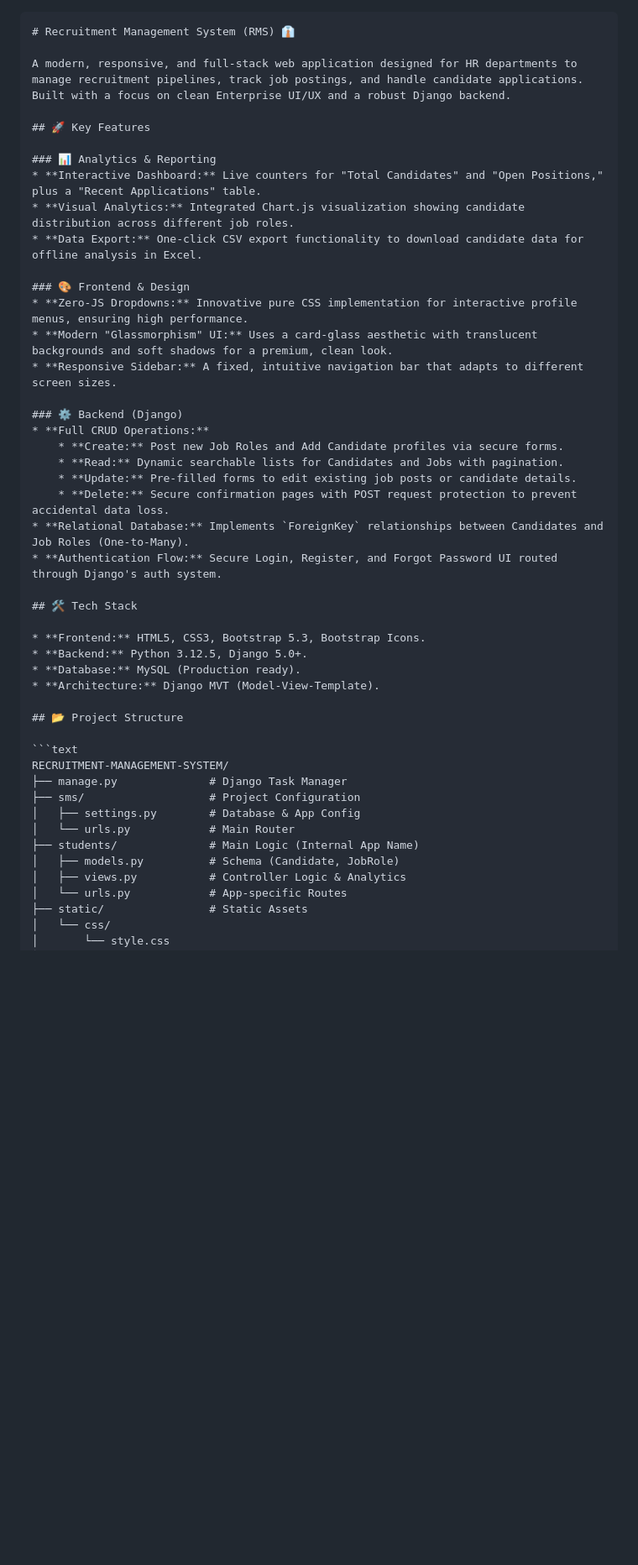
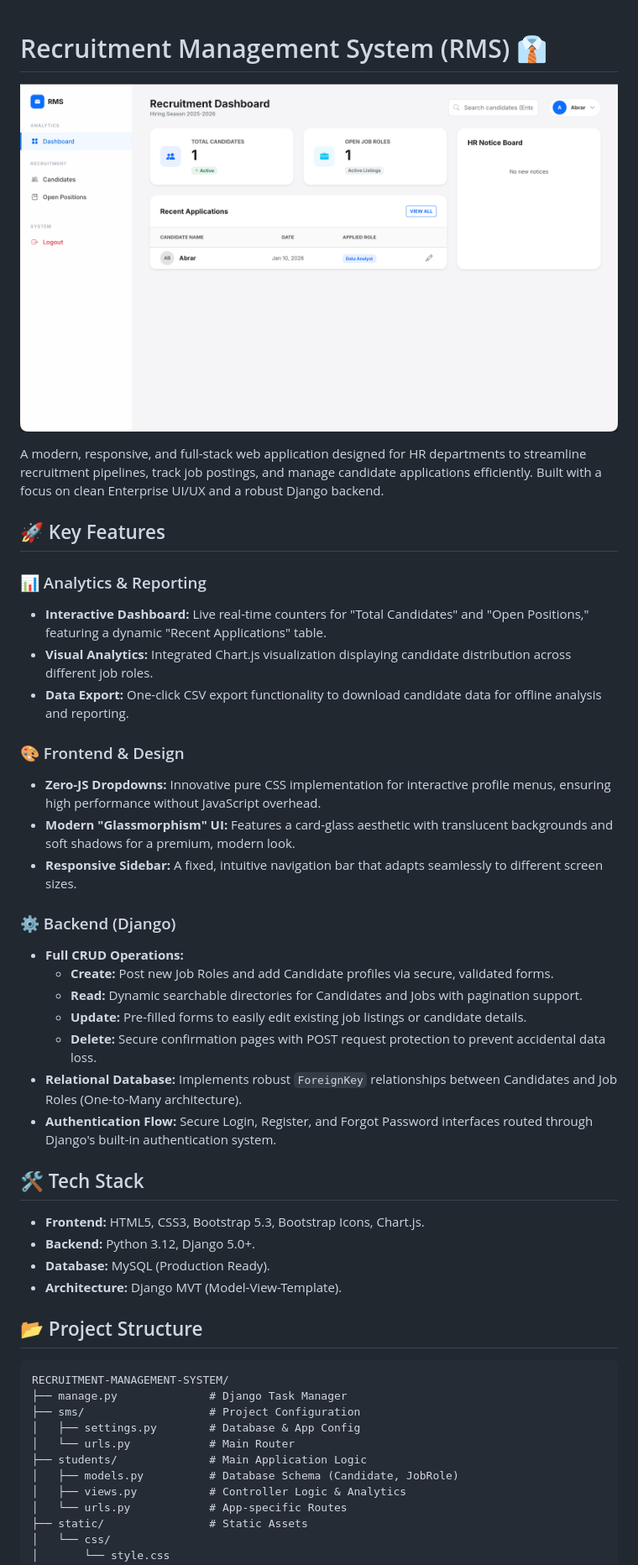
Before and after one commit to Abrar-Khaleel/recruitment-management-system, a Markdown page: readMe.md, the part around one of its changes. Shown at 84% size. Drawn GitHub-style; blank space fills up the shorter version.

Commit message:
Revised README
Enhanced the project description and features for clarity and detail. Added future scope section for potential improvements.

````diff
--- a/readMe.md
+++ b/readMe.md
@@ -1,34 +1,35 @@
-```markdown
 # Recruitment Management System (RMS) 👔
 
-A modern, responsive, and full-stack web application designed for HR departments to manage recruitment pipelines, track job postings, and handle candidate applications. Built with a focus on clean Enterprise UI/UX and a robust Django backend.
+![Dashboard Preview](dashboard.png)
+
+A modern, responsive, and full-stack web application designed for HR departments to streamline recruitment pipelines, track job postings, and manage candidate applications efficiently. Built with a focus on clean Enterprise UI/UX and a robust Django backend.
 
 ## 🚀 Key Features
 
 ### 📊 Analytics & Reporting
-* **Interactive Dashboard:** Live counters for "Total Candidates" and "Open Positions," plus a "Recent Applications" table.
-* **Visual Analytics:** Integrated Chart.js visualization showing candidate distribution across different job roles.
-* **Data Export:** One-click CSV export functionality to download candidate data for offline analysis in Excel.
+* **Interactive Dashboard:** Live real-time counters for "Total Candidates" and "Open Positions," featuring a dynamic "Recent Applications" table.
+* **Visual Analytics:** Integrated Chart.js visualization displaying candidate distribution across different job roles.
+* **Data Export:** One-click CSV export functionality to download candidate data for offline analysis and reporting.
 
 ### 🎨 Frontend & Design
-* **Zero-JS Dropdowns:** Innovative pure CSS implementation for interactive profile menus, ensuring high performance.
-* **Modern "Glassmorphism" UI:** Uses a card-glass aesthetic with translucent backgrounds and soft shadows for a premium, clean look.
-* **Responsive Sidebar:** A fixed, intuitive navigation bar that adapts to different screen sizes.
+* **Zero-JS Dropdowns:** Innovative pure CSS implementation for interactive profile menus, ensuring high performance without JavaScript overhead.
+* **Modern "Glassmorphism" UI:** Features a card-glass aesthetic with translucent backgrounds and soft shadows for a premium, modern look.
+* **Responsive Sidebar:** A fixed, intuitive navigation bar that adapts seamlessly to different screen sizes.
 
 ### ⚙️ Backend (Django)
 * **Full CRUD Operations:**
-    * **Create:** Post new Job Roles and Add Candidate profiles via secure forms.
-    * **Read:** Dynamic searchable lists for Candidates and Jobs with pagination.
-    * **Update:** Pre-filled forms to edit existing job posts or candidate details.
+    * **Create:** Post new Job Roles and add Candidate profiles via secure, validated forms.
+    * **Read:** Dynamic searchable directories for Candidates and Jobs with pagination support.
+    * **Update:** Pre-filled forms to easily edit existing job listings or candidate details.
     * **Delete:** Secure confirmation pages with POST request protection to prevent accidental data loss.
-* **Relational Database:** Implements `ForeignKey` relationships between Candidates and Job Roles (One-to-Many).
-* **Authentication Flow:** Secure Login, Register, and Forgot Password UI routed through Django's auth system.
+* **Relational Database:** Implements robust `ForeignKey` relationships between Candidates and Job Roles (One-to-Many architecture).
+* **Authentication Flow:** Secure Login, Register, and Forgot Password interfaces routed through Django's built-in authentication system.
 
 ## 🛠️ Tech Stack
 
-* **Frontend:** HTML5, CSS3, Bootstrap 5.3, Bootstrap Icons.
-* **Backend:** Python 3.12.5, Django 5.0+.
-* **Database:** MySQL (Production ready).
+* **Frontend:** HTML5, CSS3, Bootstrap 5.3, Bootstrap Icons, Chart.js.
+* **Backend:** Python 3.12, Django 5.0+.
+* **Database:** MySQL (Production Ready).
 * **Architecture:** Django MVT (Model-View-Template).
 
 ## 📂 Project Structure
@@ -39,8 +40,8 @@ RECRUITMENT-MANAGEMENT-SYSTEM/
 ├── sms/                   # Project Configuration
 │   ├── settings.py        # Database & App Config
 │   └── urls.py            # Main Router
-├── students/              # Main Logic (Internal App Name)
-│   ├── models.py          # Schema (Candidate, JobRole)
+├── students/              # Main Application Logic
+│   ├── models.py          # Database Schema (Candidate, JobRole)
 │   ├── views.py           # Controller Logic & Analytics
 │   └── urls.py            # App-specific Routes
 ├── static/                # Static Assets
````
Also changed, not shown: other parts of readMe.md (+15 -2 lines).
